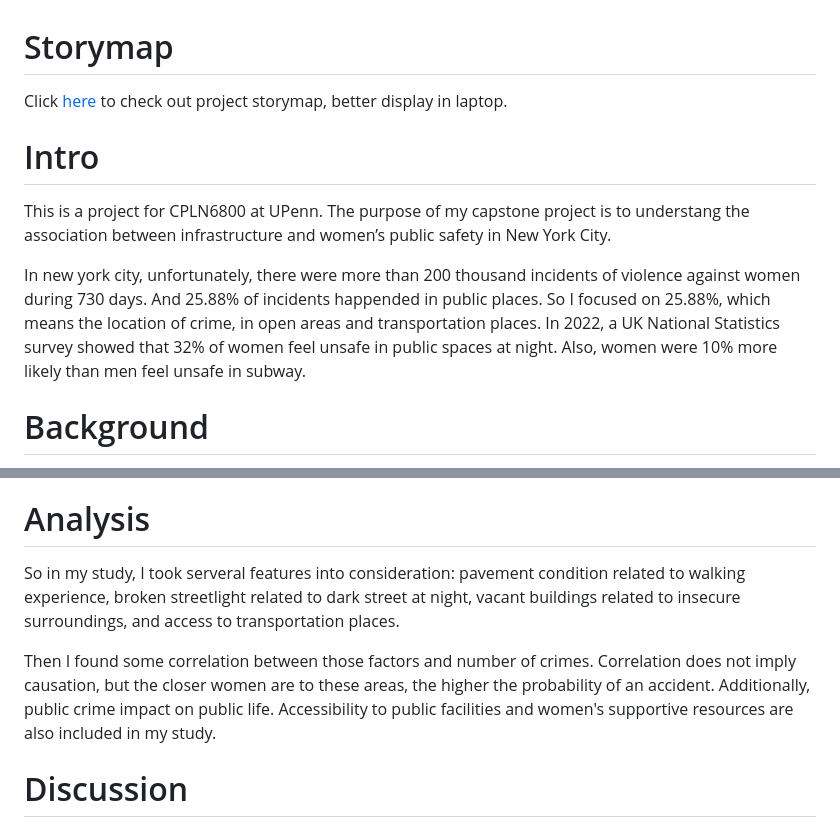
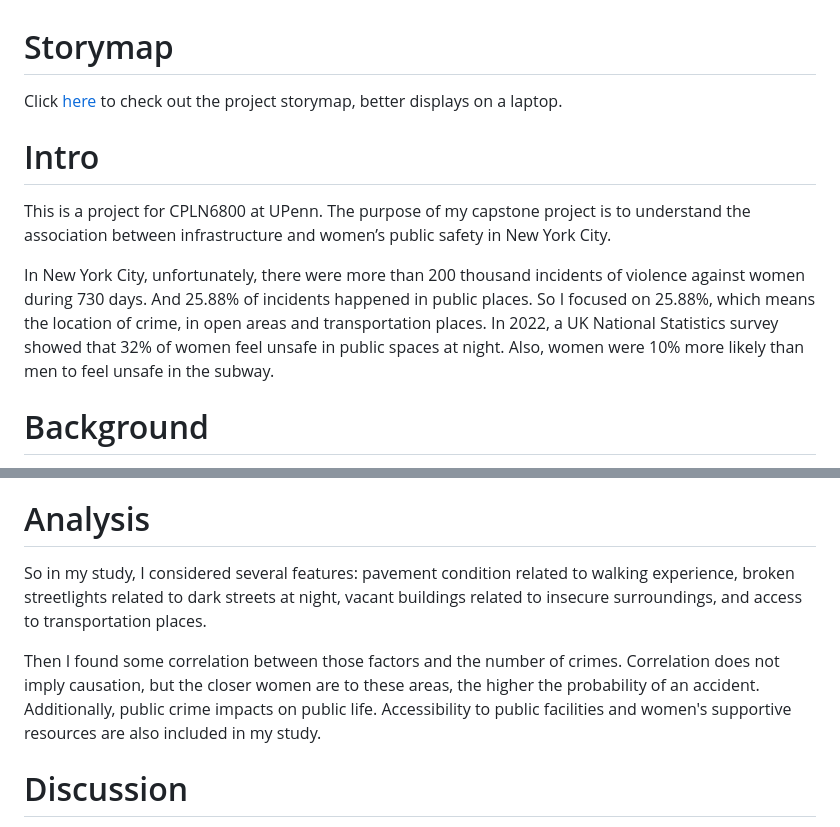
Before and after one commit to cyber-hbliu/capstone-women-public-safety, a Markdown page: README.md, 2 parts joined by grey strips. Rendered like a GitHub page.

```diff
--- a/README.md
+++ b/README.md
@@ -1,11 +1,11 @@
 # Storymap
-Click [here](https://storymaps.arcgis.com/stories/370a10688d2c4874bdc5ddd57467f6b5) to check out project storymap, better display in laptop.
+Click [here](https://storymaps.arcgis.com/stories/370a10688d2c4874bdc5ddd57467f6b5) to check out the project storymap, better displays on a laptop.
 
 # Intro
 
-This is a project for CPLN6800 at UPenn. The purpose of my capstone project is to understang the association between infrastructure and women’s public safety in New York City.
+This is a project for CPLN6800 at UPenn. The purpose of my capstone project is to understand the association between infrastructure and women’s public safety in New York City.
 
-In new york city, unfortunately, there were more than 200 thousand incidents of violence against women during 730 days. And 25.88% of incidents happended in public places. So I focused on 25.88%, which means the location of crime, in open areas and transportation places. In 2022, a UK National Statistics survey showed that 32% of women feel unsafe in public spaces at night. Also, women were 10% more likely than men feel unsafe in subway.
+In New York City, unfortunately, there were more than 200 thousand incidents of violence against women during 730 days. And 25.88% of incidents happened in public places. So I focused on 25.88%, which means the location of crime, in open areas and transportation places. In 2022, a UK National Statistics survey showed that 32% of women feel unsafe in public spaces at night. Also, women were 10% more likely than men to feel unsafe in the subway.
 
 # Background
 According to James Scott’s theory in 1988 and Michael Mann’s concept of infrastructure power in 1984, infrastructure is one of the primary instruments the state uses to organize society. There are many different forms of infrastructural violence and gender inequality in the way that our cities are planned.
@@ -26,9 +26,9 @@ Social Interaction: Activities are accessible for women within walking distance.
 can start enjoying a safe, active lifestyle.
 
 # Analysis
-So in my study, I took serveral features into consideration: pavement condition related to walking experience, broken streetlight related to dark street at night, vacant buildings related to insecure surroundings, and access to transportation places.
+So in my study, I considered several features: pavement condition related to walking experience, broken streetlights related to dark streets at night, vacant buildings related to insecure surroundings, and access to transportation places.
 
-Then I found some correlation between those factors and number of crimes. Correlation does not imply causation, but the closer women are to these areas, the higher the probability of an accident. Additionally, public crime impact on public life. Accessibility to public facilities and women's supportive resources are also included in my study.
+Then I found some correlation between those factors and the number of crimes. Correlation does not imply causation, but the closer women are to these areas, the higher the probability of an accident. Additionally, public crime impacts on public life. Accessibility to public facilities and women's supportive resources are also included in my study.
 
 # Discussion
 Statistics can help us figure out the critical factors in violent incidents. But we can conclude slightly different perspectives by different methods. Indeed, criminology is complicated by human factors. Spatial analysis can dig out invisible truth but is limited. My study is a reference for those who are working as decision-makers or urban development advocates in order to design a city that works for women.
```
